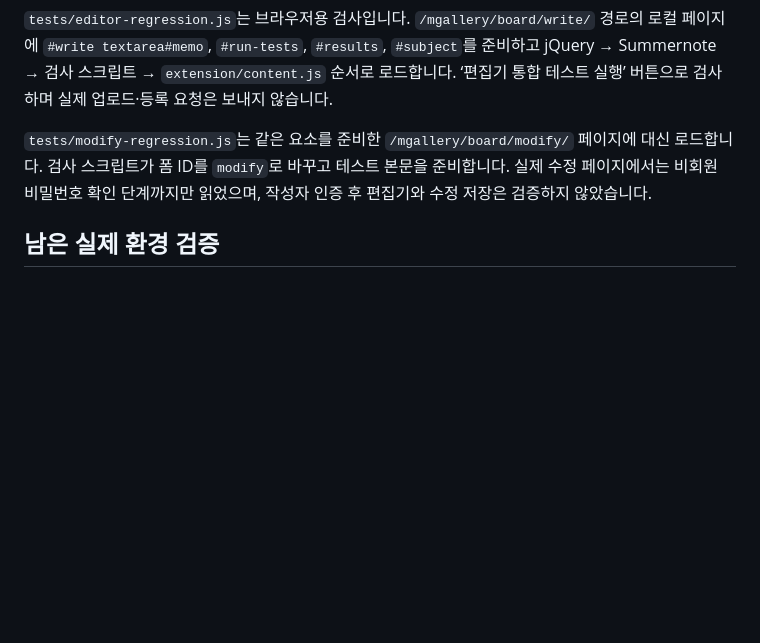
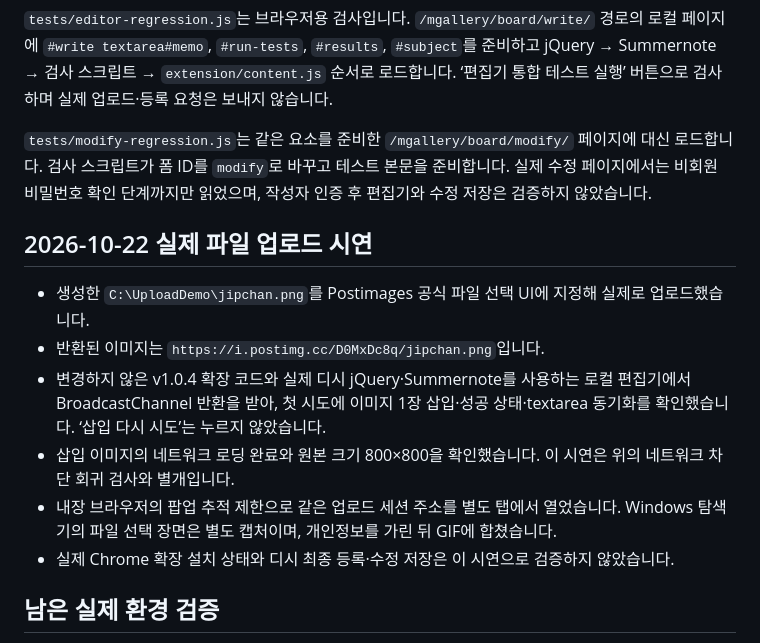
Before and after one commit to ddomology/dc-postimages-bridge, a Markdown page: VALIDATION.md, the part around the change. GitHub-like rendering; blank space fills up the shorter version.

```diff
--- a/VALIDATION.md
+++ b/VALIDATION.md
@@ -45,6 +45,15 @@ v1.0.3에서 수정한 안내문 처리와 첫 삽입의 커서 복구도 다시
 
 `tests/modify-regression.js`는 같은 요소를 준비한 `/mgallery/board/modify/` 페이지에 대신 로드합니다. 검사 스크립트가 폼 ID를 `modify`로 바꾸고 테스트 본문을 준비합니다. 실제 수정 페이지에서는 비회원 비밀번호 확인 단계까지만 읽었으며, 작성자 인증 후 편집기와 수정 저장은 검증하지 않았습니다.
 
+## 2026-10-22 실제 파일 업로드 시연
+
+- 생성한 `C:\UploadDemo\jipchan.png`를 Postimages 공식 파일 선택 UI에 지정해 실제로 업로드했습니다.
+- 반환된 이미지는 `https://i.postimg.cc/D0MxDc8q/jipchan.png`입니다.
+- 변경하지 않은 v1.0.4 확장 코드와 실제 디시 jQuery·Summernote를 사용하는 로컬 편집기에서 BroadcastChannel 반환을 받아, 첫 시도에 이미지 1장 삽입·성공 상태·textarea 동기화를 확인했습니다. ‘삽입 다시 시도’는 누르지 않았습니다.
+- 삽입 이미지의 네트워크 로딩 완료와 원본 크기 800×800을 확인했습니다. 이 시연은 위의 네트워크 차단 회귀 검사와 별개입니다.
+- 내장 브라우저의 팝업 추적 제한으로 같은 업로드 세션 주소를 별도 탭에서 열었습니다. Windows 탐색기의 파일 선택 장면은 별도 캡처이며, 개인정보를 가린 뒤 GIF에 합쳤습니다.
+- 실제 Chrome 확장 설치 상태와 디시 최종 등록·수정 저장은 이 시연으로 검증하지 않았습니다.
+
 ## 남은 실제 환경 검증
 
 - 사용자의 Chrome/Edge에 v1.0.4를 설치한 뒤 실제 작성자 인증·글 수정 화면·Postimages 업로드 확인
```
Also changed, not shown: README.md (+3 -1 lines), docs/images/SOURCES.md (+12 -0 lines), docs/images/upload-demo-poster.png (added), docs/images/upload-demo.gif (added), 2 other files.
